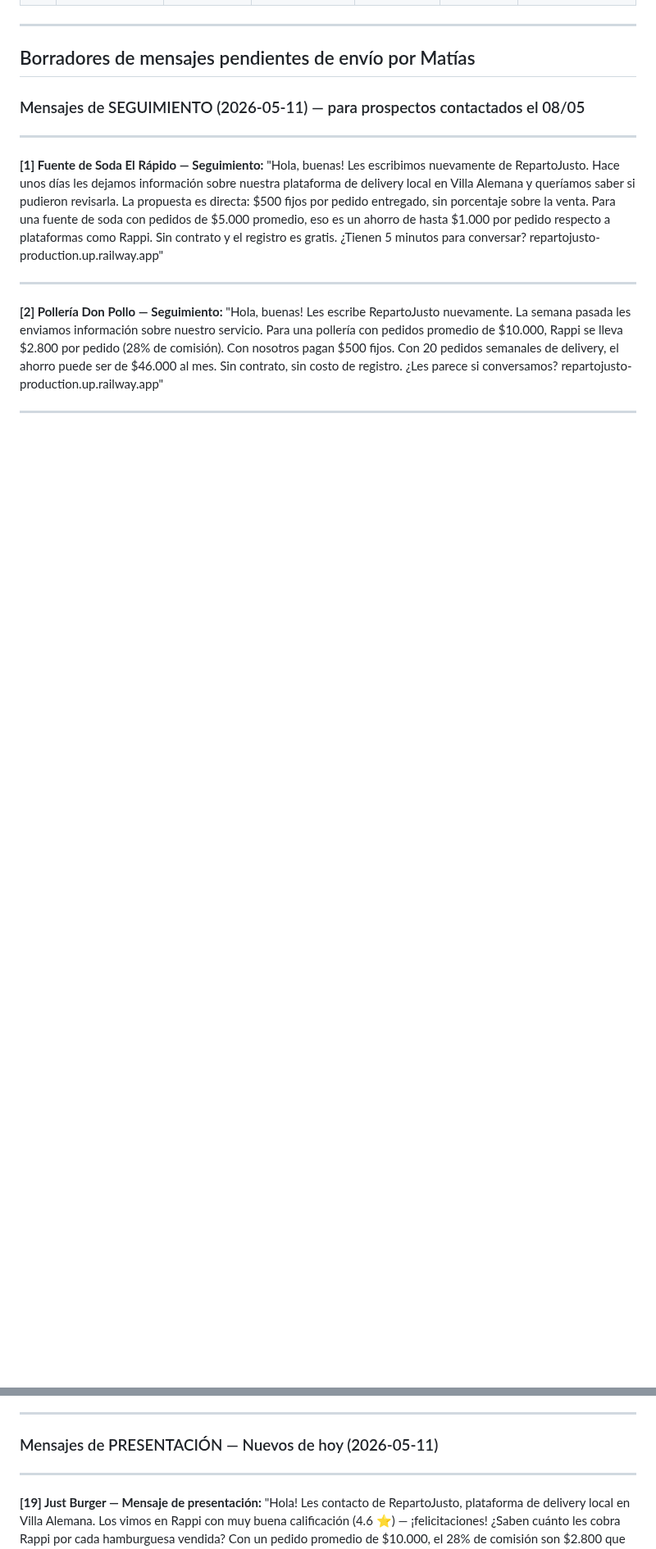
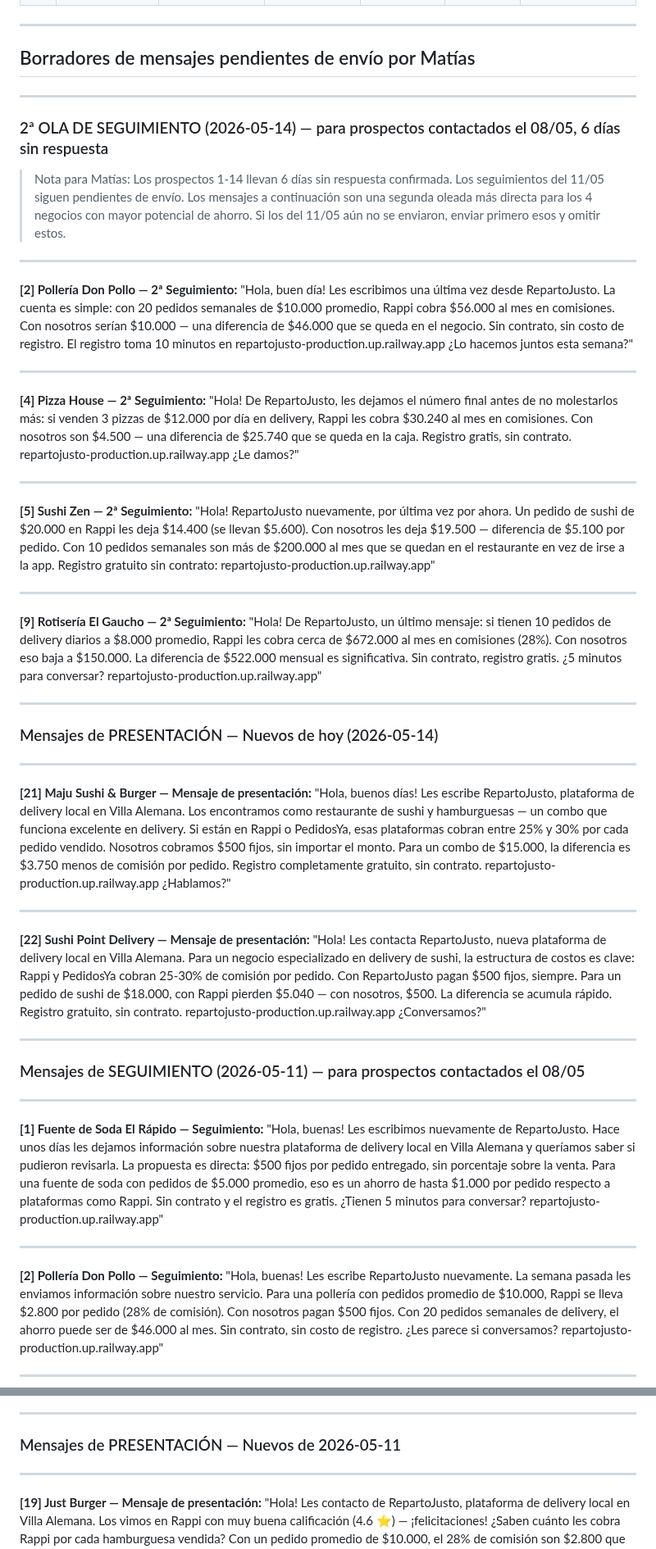
Before and after one commit to mfgonzalezv-commits/repartojusto, a Markdown page: reportes/prospectos.md, 2 parts joined by grey strips. Shown at 82% size. GitHub-like rendering; blank space fills up the shorter version.

```diff
--- a/reportes/prospectos.md
+++ b/reportes/prospectos.md
@@ -28,6 +30,48 @@
 ---
 
 ## Borradores de mensajes pendientes de envío por Matías
+
+---
+
+### 2ª OLA DE SEGUIMIENTO (2026-05-14) — para prospectos contactados el 08/05, 6 días sin respuesta
+
+> Nota para Matías: Los prospectos 1-14 llevan 6 días sin respuesta confirmada. Los seguimientos del 11/05 siguen pendientes de envío. Los mensajes a continuación son una segunda oleada más directa para los 4 negocios con mayor potencial de ahorro. Si los del 11/05 aún no se enviaron, enviar primero esos y omitir estos.
+
+---
+
+**[2] Pollería Don Pollo — 2ª Seguimiento:**
+"Hola, buen día! Les escribimos una última vez desde RepartoJusto. La cuenta es simple: con 20 pedidos semanales de $10.000 promedio, Rappi cobra $56.000 al mes en comisiones. Con nosotros serían $10.000 — una diferencia de $46.000 que se queda en el negocio. Sin contrato, sin costo de registro. El registro toma 10 minutos en repartojusto-production.up.railway.app ¿Lo hacemos juntos esta semana?"
+
+---
+
+**[4] Pizza House — 2ª Seguimiento:**
+"Hola! De RepartoJusto, les dejamos el número final antes de no molestarlos más: si venden 3 pizzas de $12.000 por día en delivery, Rappi les cobra $30.240 al mes en comisiones. Con nosotros son $4.500 — una diferencia de $25.740 que se queda en la caja. Registro gratis, sin contrato. repartojusto-production.up.railway.app ¿Le damos?"
+
+---
+
+**[5] Sushi Zen — 2ª Seguimiento:**
+"Hola! RepartoJusto nuevamente, por última vez por ahora. Un pedido de sushi de $20.000 en Rappi les deja $14.400 (se llevan $5.600). Con nosotros les deja $19.500 — diferencia de $5.100 por pedido. Con 10 pedidos semanales son más de $200.000 al mes que se quedan en el restaurante en vez de irse a la app. Registro gratuito sin contrato: repartojusto-production.up.railway.app"
+
+---
+
+**[9] Rotisería El Gaucho — 2ª Seguimiento:**
+"Hola! De RepartoJusto, un último mensaje: si tienen 10 pedidos de delivery diarios a $8.000 promedio, Rappi les cobra cerca de $672.000 al mes en comisiones (28%). Con nosotros eso baja a $150.000. La diferencia de $522.000 mensual es significativa. Sin contrato, registro gratis. ¿5 minutos para conversar? repartojusto-production.up.railway.app"
+
+---
+
+### Mensajes de PRESENTACIÓN — Nuevos de hoy (2026-05-14)
+
+---
+
+**[21] Maju Sushi & Burger — Mensaje de presentación:**
+"Hola, buenos días! Les escribe RepartoJusto, plataforma de delivery local en Villa Alemana. Los encontramos como restaurante de sushi y hamburguesas — un combo que funciona excelente en delivery. Si están en Rappi o PedidosYa, esas plataformas cobran entre 25% y 30% por cada pedido vendido. Nosotros cobramos $500 fijos, sin importar el monto. Para un combo de $15.000, la diferencia es $3.750 menos de comisión por pedido. Registro completamente gratuito, sin contrato. repartojusto-production.up.railway.app ¿Hablamos?"
+
+---
+
+**[22] Sushi Point Delivery — Mensaje de presentación:**
+"Hola! Les contacta RepartoJusto, nueva plataforma de delivery local en Villa Alemana. Para un negocio especializado en delivery de sushi, la estructura de costos es clave: Rappi y PedidosYa cobran 25-30% de comisión por pedido. Con RepartoJusto pagan $500 fijos, siempre. Para un pedido de sushi de $18.000, con Rappi pierden $5.040 — con nosotros, $500. La diferencia se acumula rápido. Registro gratuito, sin contrato. repartojusto-production.up.railway.app ¿Conversamos?"
+
+---
 
 ### Mensajes de SEGUIMIENTO (2026-05-11) — para prospectos contactados el 08/05
 
@@ -127,7 +171,7 @@
 
 ---
 
-### Mensajes de PRESENTACIÓN — Nuevos de hoy (2026-05-11)
+### Mensajes de PRESENTACIÓN — Nuevos de 2026-05-11
 
 ---
 
```
Also changed, not shown: other parts of reportes/prospectos.md (+31 -25 lines), reportes/cola.md (+4 -0 lines), reportes/ventas.md (+28 -31 lines).
